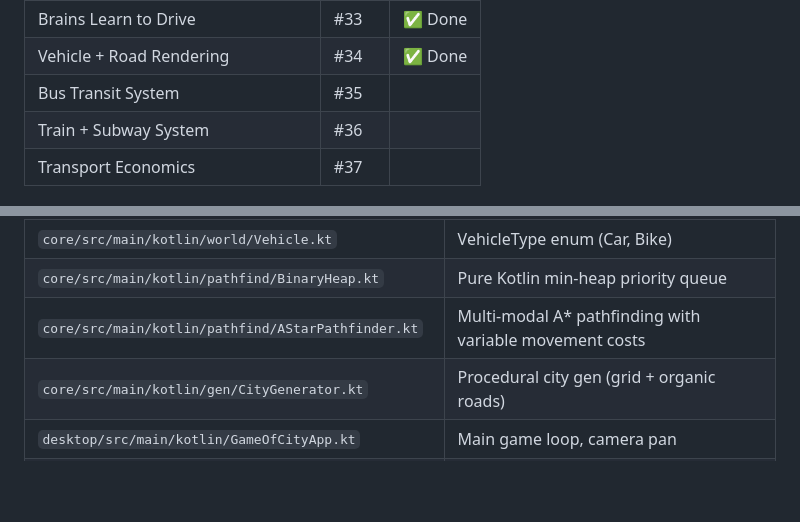
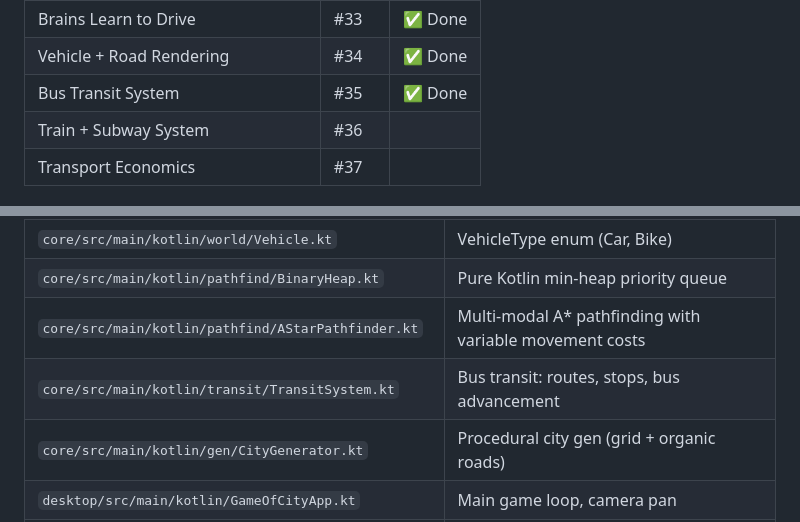
Before and after one commit to ecopoesis/gameofcity, a Markdown page: CLAUDE.md, 2 parts joined by grey strips. GitHub-like rendering; blank space fills up the shorter version.

Commit message:
Update CLAUDE.md: mark Phase 8 (Bus Transit System) complete
Co-Authored-By: Claude Opus 4.6 <noreply@anthropic.com>

```diff
--- a/CLAUDE.md
+++ b/CLAUDE.md
@@ -89,7 +89,7 @@ Conway's-Game-of-Life-inspired city simulation. Citizens called **Peeps** are au
 | Parking Infrastructure | #32 | ✅ Done |
 | Brains Learn to Drive | #33 | ✅ Done |
 | Vehicle + Road Rendering | #34 | ✅ Done |
-| Bus Transit System | #35 | |
+| Bus Transit System | #35 | ✅ Done |
 | Train + Subway System | #36 | |
 | Transport Economics | #37 | |
 
@@ -118,6 +118,7 @@ Conway's-Game-of-Life-inspired city simulation. Citizens called **Peeps** are au
 | `core/src/main/kotlin/world/Vehicle.kt` | VehicleType enum (Car, Bike) |
 | `core/src/main/kotlin/pathfind/BinaryHeap.kt` | Pure Kotlin min-heap priority queue |
 | `core/src/main/kotlin/pathfind/AStarPathfinder.kt` | Multi-modal A* pathfinding with variable movement costs |
+| `core/src/main/kotlin/transit/TransitSystem.kt` | Bus transit: routes, stops, bus advancement |
 | `core/src/main/kotlin/gen/CityGenerator.kt` | Procedural city gen (grid + organic roads) |
 | `desktop/src/main/kotlin/GameOfCityApp.kt` | Main game loop, camera pan |
 | `desktop/src/main/kotlin/rendering/CityRenderer.kt` | 3D city render with subtype colors |
```
